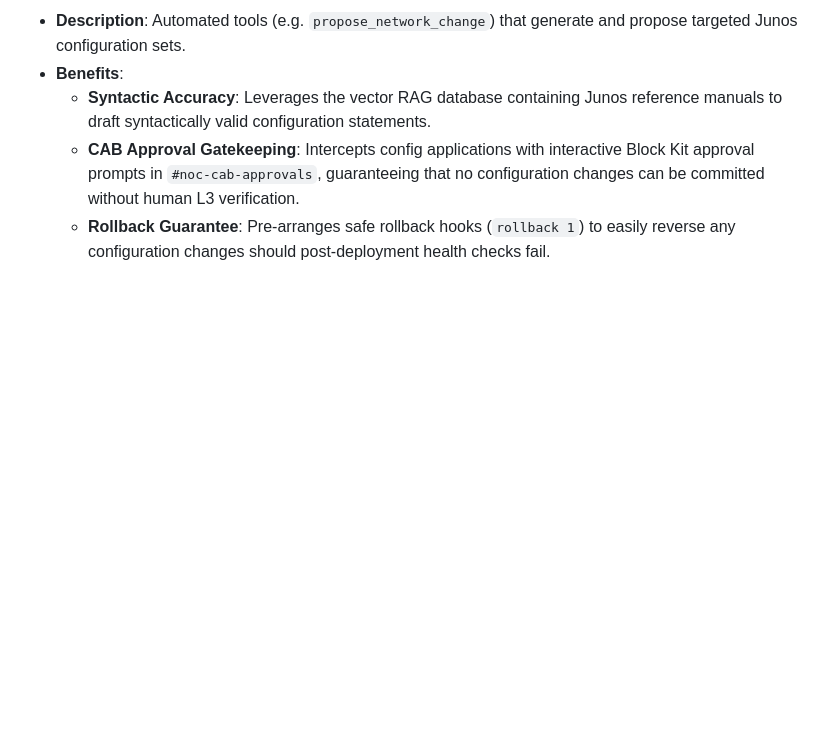
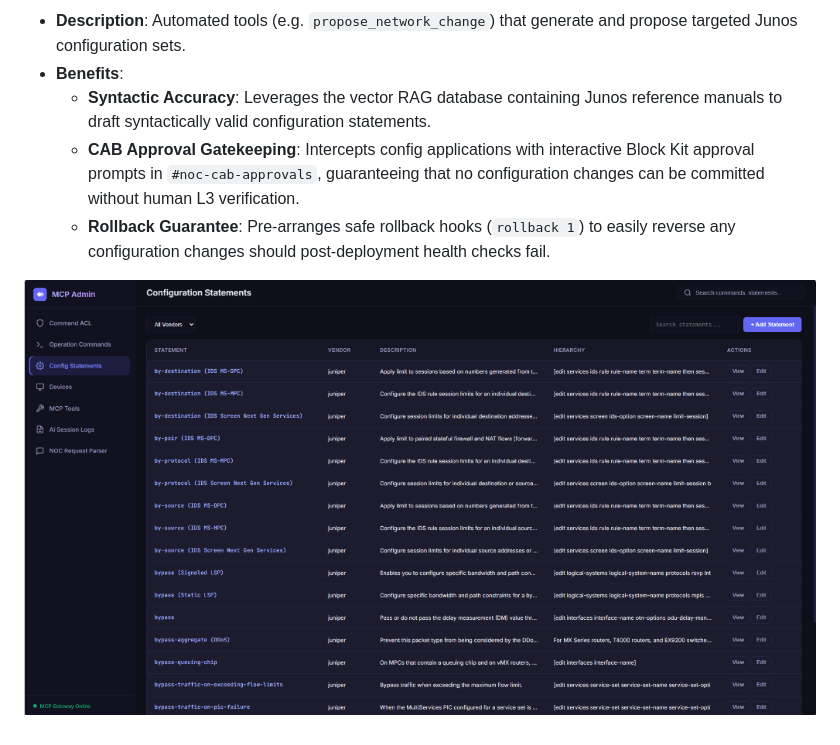
Before and after one commit to ThinhLePro/claw-a-thon-thinhlv-agent, a Markdown page: README.md, the part around the change. Rendered like a GitHub page; pictures changed too: assets/mcp_configuration_statements.png (added); blank space fills up the shorter version.

Commit message:
docs: add Configuration Statements dashboard image

```diff
--- a/README.md
+++ b/README.md
@@ -494,3 +494,5 @@ To ensure security, auditable trail, and high availability in critical datacente
     *   **Syntactic Accuracy**: Leverages the vector RAG database containing Junos reference manuals to draft syntactically valid configuration statements.
     *   **CAB Approval Gatekeeping**: Intercepts config applications with interactive Block Kit approval prompts in `#noc-cab-approvals`, guaranteeing that no configuration changes can be committed without human L3 verification.
     *   **Rollback Guarantee**: Pre-arranges safe rollback hooks (`rollback 1`) to easily reverse any configuration changes should post-deployment health checks fail.
+
+![MCP Configuration Statements Dashboard](assets/mcp_configuration_statements.png)
```
